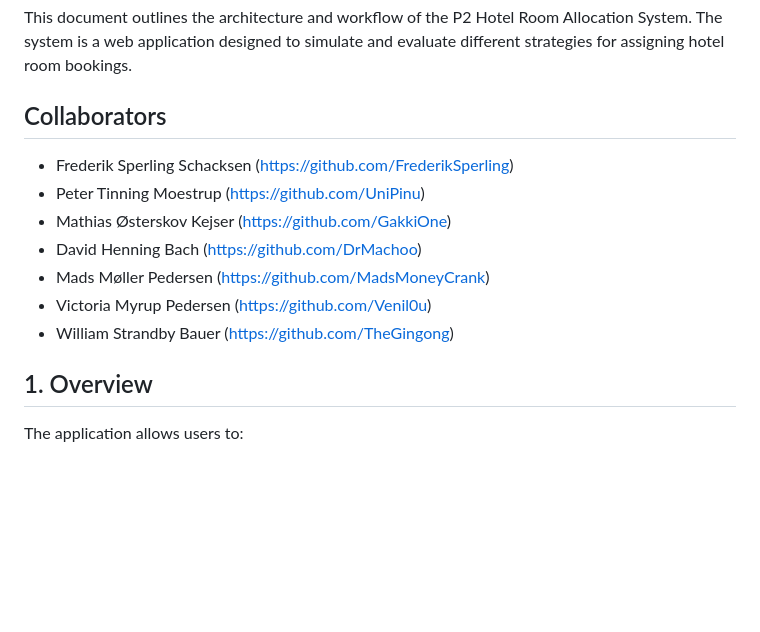
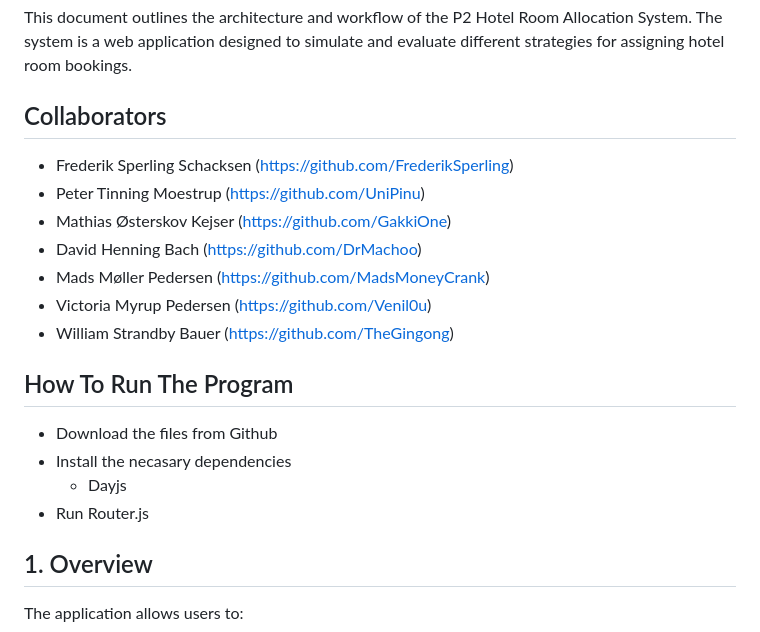
Before and after one commit to TheGingong/p2, a Markdown page: README.md, the part around the change. Rendered like a GitHub page; blank space fills up the shorter version.

```diff
--- a/README.md
+++ b/README.md
@@ -3,6 +3,7 @@
 This document outlines the architecture and workflow of the P2 Hotel Room Allocation System. The system is a web application designed to simulate and evaluate different strategies for assigning hotel room bookings.
 
 ## Collaborators
+
 - Frederik Sperling Schacksen (https://github.com/FrederikSperling)
 - Peter Tinning Moestrup (https://github.com/UniPinu)
 - Mathias Østerskov Kejser (https://github.com/GakkiOne)
@@ -10,6 +11,15 @@ This document outlines the architecture and workflow of the P2 Hotel Room Alloca
 - Mads Møller Pedersen (https://github.com/MadsMoneyCrank)
 - Victoria Myrup Pedersen (https://github.com/Venil0u)
 - William Strandby Bauer (https://github.com/TheGingong)
+
+
+## How To Run The Program
+
+- Download the files from Github
+- Install the necasary dependencies
+   - Dayjs
+- Run Router.js
+
 
 ## 1. Overview
 
```
